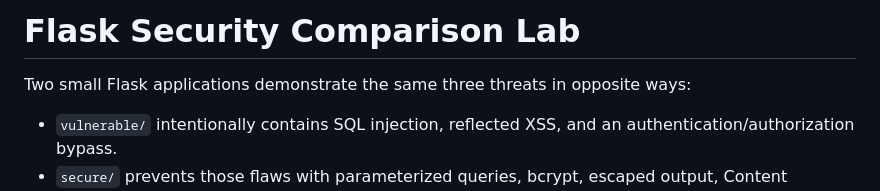
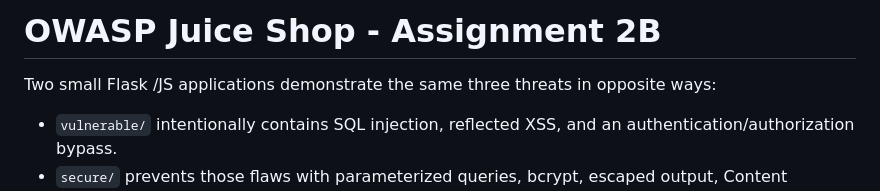
Before and after one commit to haridher21/owasp-juice-shop-hw-2, a Markdown page: README.md, the part around the change. Drawn GitHub-style.

Commit message:
minor fix
Updated project title and clarified application types in README.

```diff
--- a/README.md
+++ b/README.md
@@ -1,6 +1,6 @@
-# Flask Security Comparison Lab
+#  OWASP Juice Shop - Assignment 2B
 
-Two small Flask applications demonstrate the same three threats in opposite ways:
+Two small Flask /JS applications demonstrate the same three threats in opposite ways:
 
 - `vulnerable/` intentionally contains SQL injection, reflected XSS, and an authentication/authorization bypass.
 - `secure/` prevents those flaws with parameterized queries, bcrypt, escaped output, Content Security Policy, trusted sessions, and server-side role checks.
```
